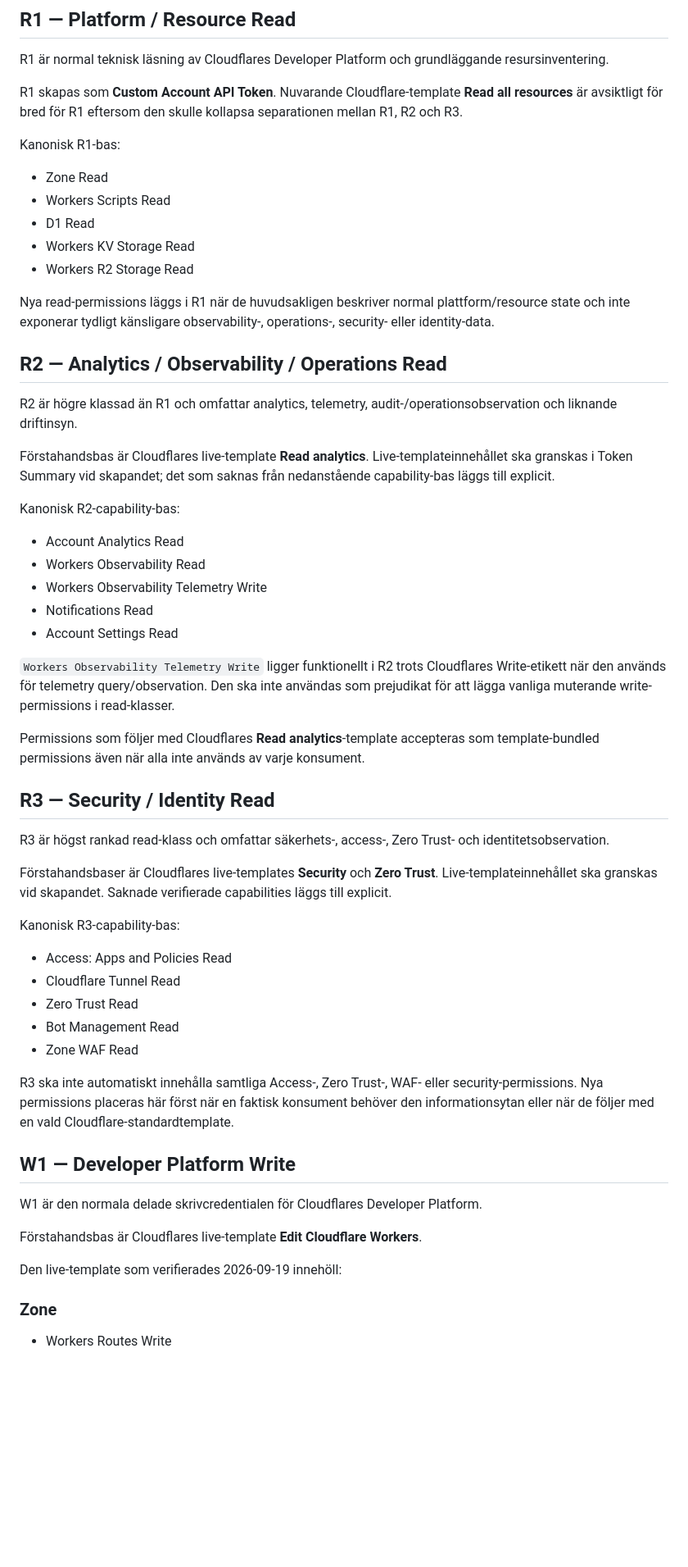
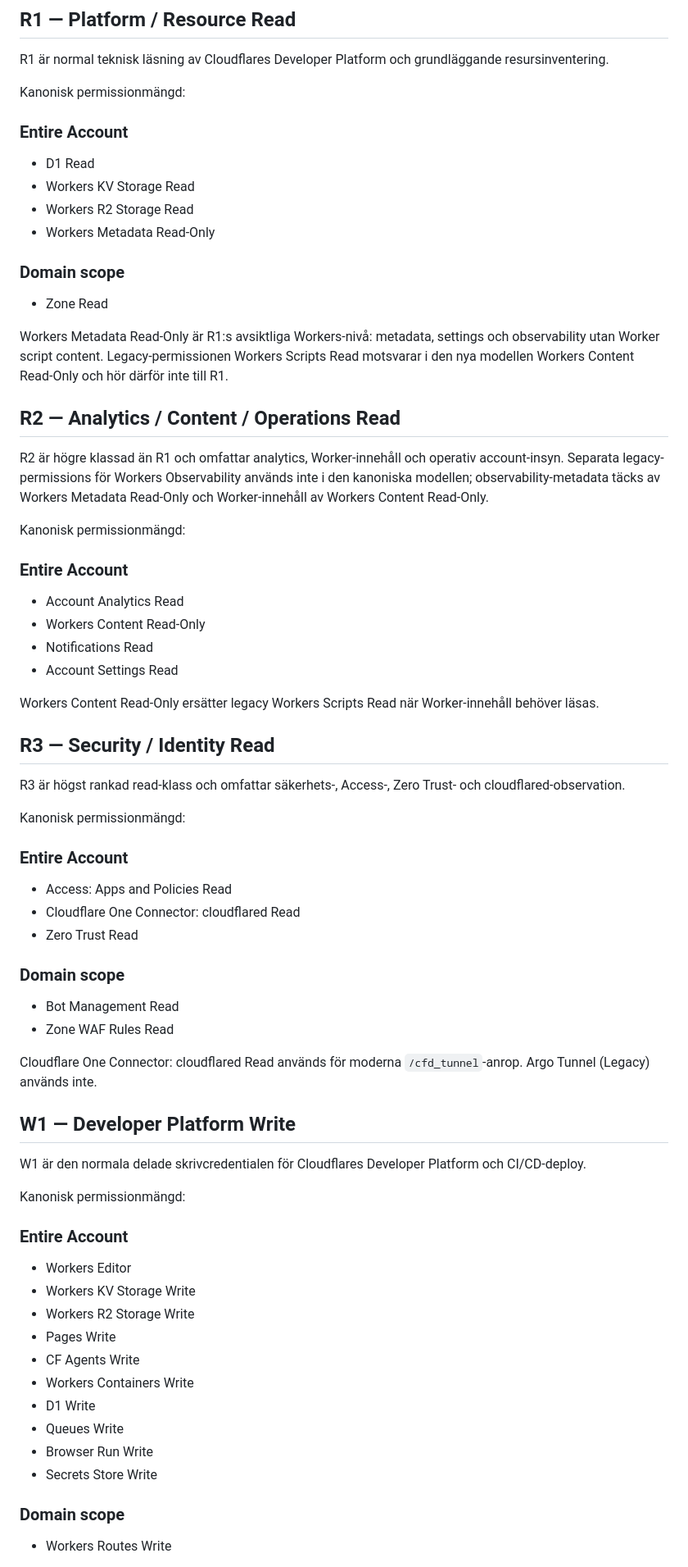
Before and after one commit to Avkroken/.github, a Markdown page: docs/cloudflare-credential-standard.md, the part around one of its changes. Shown at 82% size. Rendered like a GitHub page; blank space fills up the shorter version.

Commit message:
docs: align Cloudflare credential classes with live permissions (#63)
## Summary

Aligns the central Cloudflare credential standard with the permission
names and class contents selected in the live Account API Token UI.

- R1 uses Workers Metadata Read-Only
- R2 uses Workers Content Read-Only
- R3 uses Cloudflare One Connector: cloudflared Read and Zone WAF Rules
Read
- W1 uses Workers Editor plus the agreed Developer Platform writes
- W1 includes Secrets Store Write for Wrangler deployment of Secrets
Store bindings
- O1 is limited to DNS/Bot/WAF administration
- token admin is Account API Tokens Write
- Worker runtime Secrets Store access is documented as asynchronous
`get()`

No credential values, account IDs or operational secret values are
added.

```diff
--- a/docs/cloudflare-credential-standard.md
+++ b/docs/cloudflare-credential-standard.md
@@ -62,61 +62,75 @@ Resource scope och permissionklass är separata axlar. Samma permission group ka
 
 R1 är normal teknisk läsning av Cloudflares Developer Platform och grundläggande resursinventering.
 
-R1 skapas som **Custom Account API Token**. Nuvarande Cloudflare-template **Read all resources** är avsiktligt för bred för R1 eftersom den skulle kollapsa separationen mellan R1, R2 och R3.
+Kanonisk permissionmängd:
 
-Kanonisk R1-bas:
+### Entire Account
 
-- Zone Read
-- Workers Scripts Read
 - D1 Read
 - Workers KV Storage Read
 - Workers R2 Storage Read
+- Workers Metadata Read-Only
 
-Nya read-permissions läggs i R1 när de huvudsakligen beskriver normal plattform/resource state och inte exponerar tydligt känsligare observability-, operations-, security- eller identity-data.
+### Domain scope
 
-## R2 — Analytics / Observability / Operations Read
+- Zone Read
 
-R2 är högre klassad än R1 och omfattar analytics, telemetry, audit-/operationsobservation och liknande driftinsyn.
+Workers Metadata Read-Only är R1:s avsiktliga Workers-nivå: metadata, settings och observability utan Worker script content. Legacy-permissionen Workers Scripts Read motsvarar i den nya modellen Workers Content Read-Only och hör därför inte till R1.
 
-Förstahandsbas är Cloudflares live-template **Read analytics**. Live-templateinnehållet ska granskas i Token Summary vid skapandet; det som saknas från nedanstående capability-bas läggs till explicit.
+## R2 — Analytics / Content / Operations Read
 
-Kanonisk R2-capability-bas:
+R2 är högre klassad än R1 och omfattar analytics, Worker-innehåll och operativ account-insyn. Separata legacy-permissions för Workers Observability används inte i den kanoniska modellen; observability-metadata täcks av Workers Metadata Read-Only och Worker-innehåll av Workers Content Read-Only.
+
+Kanonisk permissionmängd:
+
+### Entire Account
 
 - Account Analytics Read
-- Workers Observability Read
-- Workers Observability Telemetry Write
+- Workers Content Read-Only
 - Notifications Read
 - Account Settings Read
 
-`Workers Observability Telemetry Write` ligger funktionellt i R2 trots Cloudflares Write-etikett när den används för telemetry query/observation. Den ska inte användas som prejudikat för att lägga vanliga muterande write-permissions i read-klasser.
-
-Permissions som följer med Cloudflares **Read analytics**-template accepteras som template-bundled permissions även när alla inte används av varje konsument.
+Workers Content Read-Only ersätter legacy Workers Scripts Read när Worker-innehåll behöver läsas.
 
 ## R3 — Security / Identity Read
 
-R3 är högst rankad read-klass och omfattar säkerhets-, access-, Zero Trust- och identitetsobservation.
+R3 är högst rankad read-klass och omfattar säkerhets-, Access-, Zero Trust- och cloudflared-observation.
 
-Förstahandsbaser är Cloudflares live-templates **Security** och **Zero Trust**. Live-templateinnehållet ska granskas vid skapandet. Saknade verifierade capabilities läggs till explicit.
+Kanonisk permissionmängd:
 
-Kanonisk R3-capability-bas:
+### Entire Account
 
 - Access: Apps and Policies Read
-- Cloudflare Tunnel Read
+- Cloudflare One Connector: cloudflared Read
 - Zero Trust Read
+
+### Domain scope
+
 - Bot Management Read
-- Zone WAF Read
+- Zone WAF Rules Read
 
-R3 ska inte automatiskt innehålla samtliga Access-, Zero Trust-, WAF- eller security-permissions. Nya permissions placeras här först när en faktisk konsument behöver den informationsytan eller när de följer med en vald Cloudflare-standardtemplate.
+Cloudflare One Connector: cloudflared Read används för moderna `/cfd_tunnel`-anrop. Argo Tunnel (Legacy) används inte.
 
 ## W1 — Developer Platform Write
 
-W1 är den normala delade skrivcredentialen för Cloudflares Developer Platform.
+W1 är den normala delade skrivcredentialen för Cloudflares Developer Platform och CI/CD-deploy.
 
-Förstahandsbas är Cloudflares live-template **Edit Cloudflare Workers**.
+Kanonisk permissionmängd:
 
-Den live-template som verifierades 2026-09-19 innehöll:
+### Entire Account
 
-### Zone
+- Workers Editor
+- Workers KV Storage Write
+- Workers R2 Storage Write
+- Pages Write
+- CF Agents Write
+- Workers Containers Write
+- D1 Write
+- Queues Write
+- Browser Run Write
+- Secrets Store Write
+
+### Domain scope
 
 - Workers Routes Write
 
```
Also changed, not shown: other parts of docs/cloudflare-credential-standard.md (+8 -36 lines).
